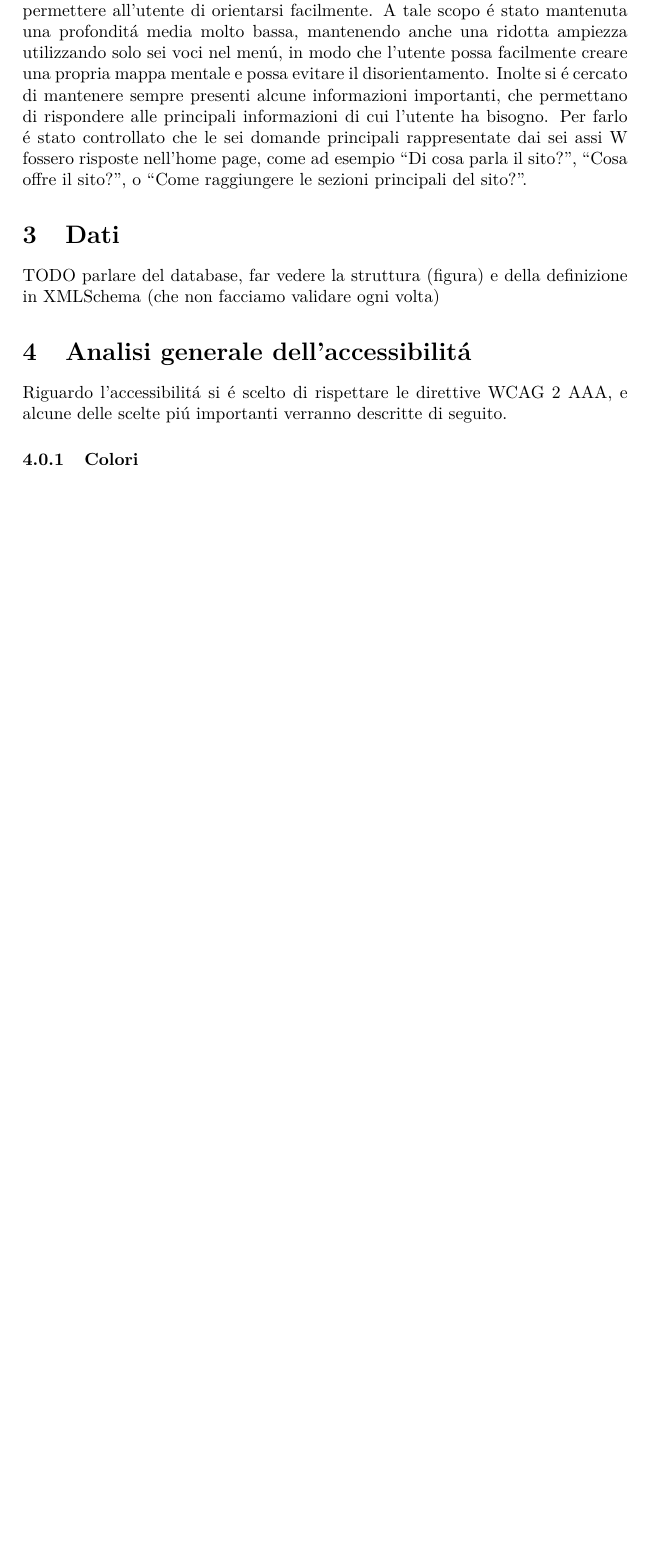
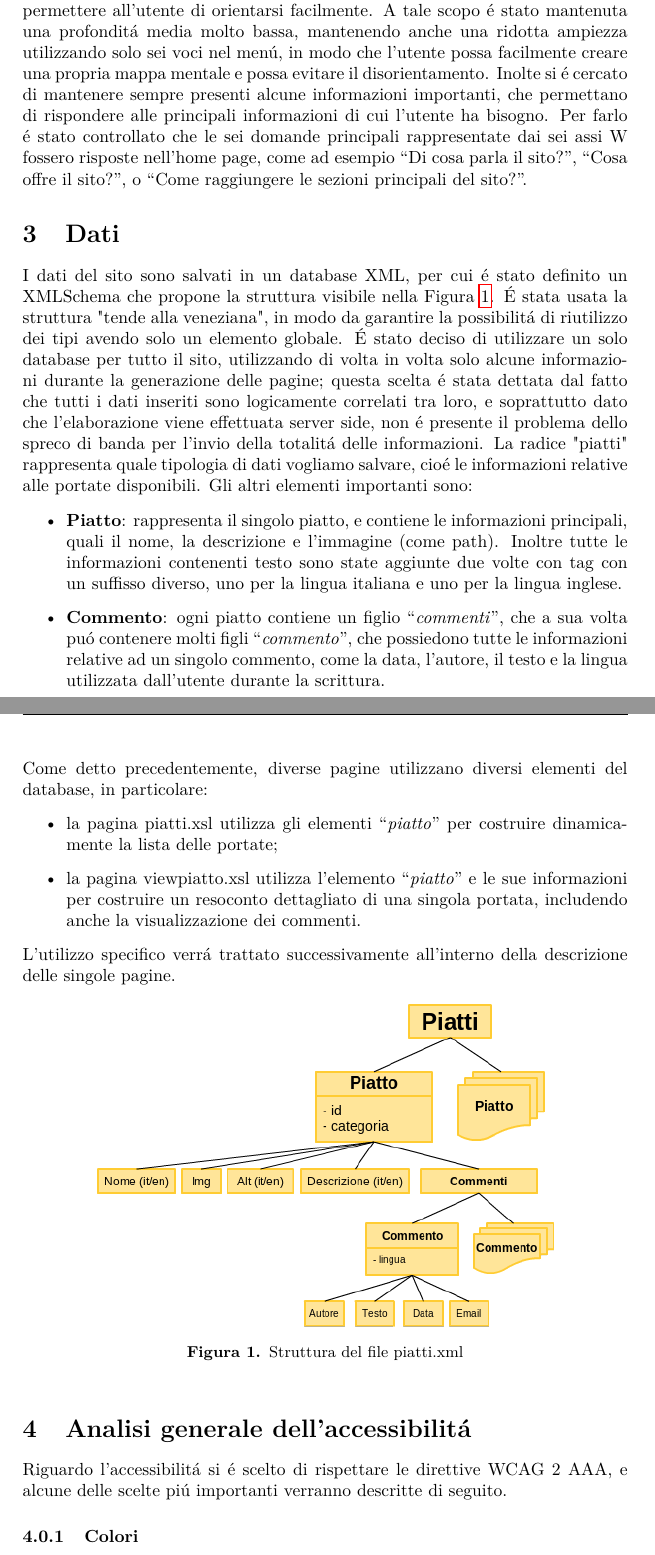
Before and after one commit to MicheleMas/mensa-piovego-tecweb, a LaTeX paper (Relazione/Relazione.tex): part of page 5 of 9 before the commit and two parts of pages 5 and 6 of 10 after it, the two joined at a grey line, cut so that both start at the same text, the shorter picture padded with empty space. Compiled offline with pdfLaTeX.

Commit message:
Inserita la sezione Dati nella relazione.

```diff
--- a/Relazione/Relazione.tex
+++ b/Relazione/Relazione.tex
@@ -174,7 +174,27 @@ Inolte si \'e cercato di mantenere sempre presenti alcune informazioni important
 
 \section{Dati}
 
-TODO parlare del database, far vedere la struttura (figura) e della definizione in XMLSchema (che non facciamo validare ogni volta)
+I dati del sito sono salvati in un database XML, per cui \'e stato definito un XMLSchema che propone la struttura visibile nella Figura \ref{xml}. \'E stata usata la struttura "tende alla veneziana", in modo da garantire la possibilit\'a di riutilizzo dei tipi avendo solo un elemento globale.
+\'E stato deciso di utilizzare un solo database per tutto il sito, utilizzando di volta in volta solo alcune informazioni durante la generazione delle pagine; questa scelta \'e stata dettata dal fatto che tutti i dati inseriti sono logicamente correlati tra loro, e soprattutto dato che l'elaborazione viene effettuata server side, non \'e presente il problema dello spreco di banda per l'invio della totalit\'a delle informazioni.
+La radice "piatti" rappresenta quale tipologia di dati vogliamo salvare, cio\'e le informazioni relative alle portate disponibili.
+Gli altri elementi importanti sono:
+\begin{itemize}
+ \item \textbf{Piatto}: rappresenta il singolo piatto, e contiene le informazioni principali, quali il nome, la descrizione e l'immagine (come path). Inoltre tutte le informazioni contenenti testo sono state aggiunte due volte con tag con un suffisso diverso, uno per la lingua italiana e uno per la lingua inglese.
+ \item \textbf{Commento}: ogni piatto contiene un figlio ``\textit{commenti}'', che a sua volta pu\'o contenere molti figli ``\textit{commento}'', che possiedono tutte le informazioni relative ad un singolo commento, come la data, l'autore, il testo e la lingua utilizzata dall'utente durante la scrittura.
+\end{itemize}
+Come detto precedentemente, diverse pagine utilizzano diversi elementi del database, in particolare:
+\begin{itemize}
+ \item la pagina piatti.xsl utilizza gli elementi ``\textit{piatto}'' per costruire dinamicamente la lista delle portate;
+ \item la pagina viewpiatto.xsl utilizza l'elemento ``\textit{piatto}'' e le sue informazioni per costruire un resoconto dettagliato di una singola portata, includendo anche la visualizzazione dei commenti.
+\end{itemize}
+L'utilizzo specifico verr\'a trattato successivamente all'interno della descrizione delle singole pagine.
+
+\begin{figure}[h]
+\centering
+\includegraphics[scale=0.55]{alberoXML}
+\caption{Struttura del file piatti.xml}
+\label{xml}
+\end{figure}
 
 \section{Analisi generale dell'accessibilit\'a}
 
```
Also changed, not shown: Relazione/Relazione.pdf.
